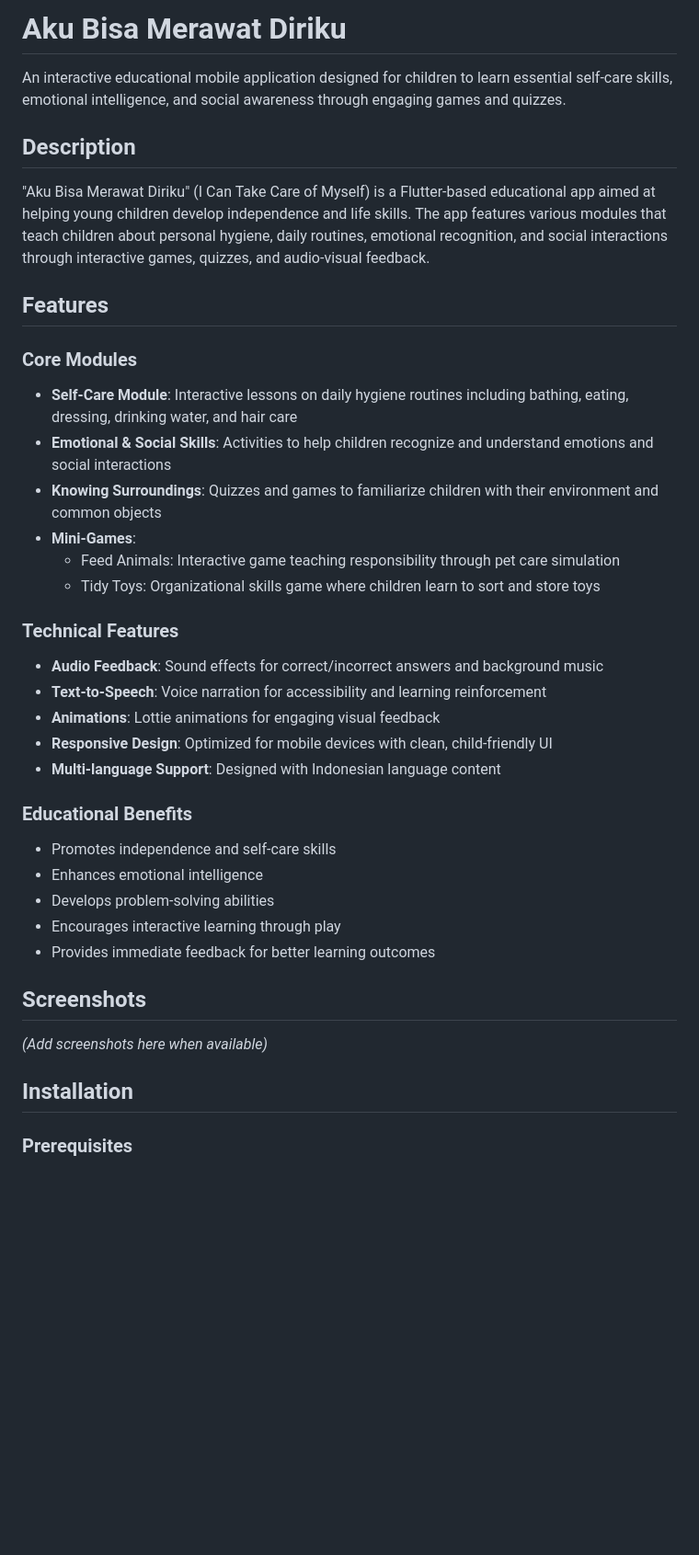
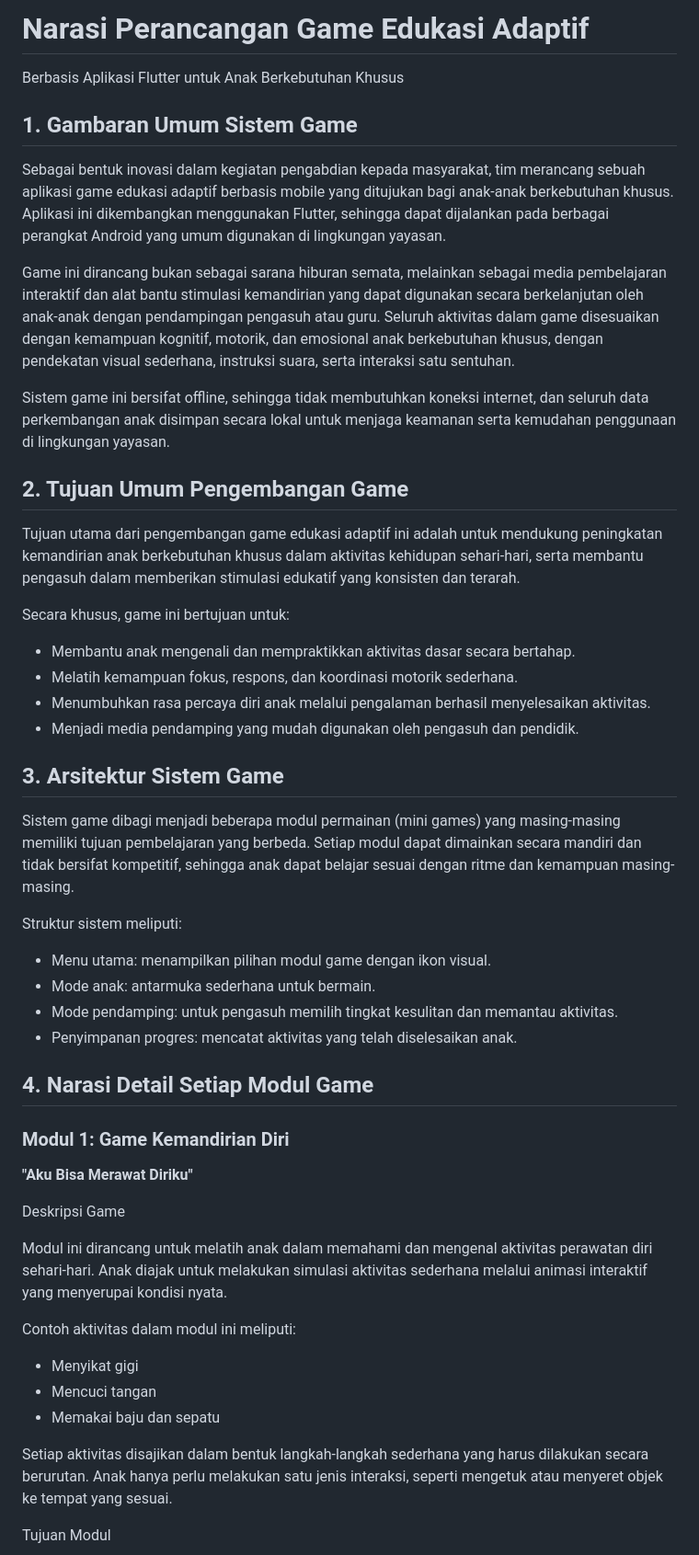
Before and after one commit to Thifaaldz/AbilityLearn, a Markdown page: README.md, the part around one of its changes. Shown at 92% size. GitHub-like rendering; blank space fills up the shorter version.

```diff
--- a/README.md
+++ b/README.md
@@ -1,39 +1,54 @@
-# Aku Bisa Merawat Diriku
+# Narasi Perancangan Game Edukasi Adaptif
 
-An interactive educational mobile application designed for children to learn essential self-care skills, emotional intelligence, and social awareness through engaging games and quizzes.
+Berbasis Aplikasi Flutter untuk Anak Berkebutuhan Khusus
 
-## Description
+## 1. Gambaran Umum Sistem Game
 
-"Aku Bisa Merawat Diriku" (I Can Take Care of Myself) is a Flutter-based educational app aimed at helping young children develop independence and life skills. The app features various modules that teach children about personal hygiene, daily routines, emotional recognition, and social interactions through interactive games, quizzes, and audio-visual feedback.
+Sebagai bentuk inovasi dalam kegiatan pengabdian kepada masyarakat, tim merancang sebuah aplikasi game edukasi adaptif berbasis mobile yang ditujukan bagi anak-anak berkebutuhan khusus. Aplikasi ini dikembangkan menggunakan Flutter, sehingga dapat dijalankan pada berbagai perangkat Android yang umum digunakan di lingkungan yayasan.
 
-## Features
+Game ini dirancang bukan sebagai sarana hiburan semata, melainkan sebagai media pembelajaran interaktif dan alat bantu stimulasi kemandirian yang dapat digunakan secara berkelanjutan oleh anak-anak dengan pendampingan pengasuh atau guru. Seluruh aktivitas dalam game disesuaikan dengan kemampuan kognitif, motorik, dan emosional anak berkebutuhan khusus, dengan pendekatan visual sederhana, instruksi suara, serta interaksi satu sentuhan.
 
-### Core Modules
-- **Self-Care Module**: Interactive lessons on daily hygiene routines including bathing, eating, dressing, drinking water, and hair care
-- **Emotional & Social Skills**: Activities to help children recognize and understand emotions and social interactions
-- **Knowing Surroundings**: Quizzes and games to familiarize children with their environment and common objects
-- **Mini-Games**:
-  - Feed Animals: Interactive game teaching responsibility through pet care simulation
-  - Tidy Toys: Organizational skills game where children learn to sort and store toys
+Sistem game ini bersifat offline, sehingga tidak membutuhkan koneksi internet, dan seluruh data perkembangan anak disimpan secara lokal untuk menjaga keamanan serta kemudahan penggunaan di lingkungan yayasan.
 
-### Technical Features
-- **Audio Feedback**: Sound effects for correct/incorrect answers and background music
-- **Text-to-Speech**: Voice narration for accessibility and learning reinforcement
-- **Animations**: Lottie animations for engaging visual feedback
-- **Responsive Design**: Optimized for mobile devices with clean, child-friendly UI
-- **Multi-language Support**: Designed with Indonesian language content
+## 2. Tujuan Umum Pengembangan Game
 
-### Educational Benefits
-- Promotes independence and self-care skills
-- Enhances emotional intelligence
-- Develops problem-solving abilities
-- Encourages interactive learning through play
-- Provides immediate feedback for better learning outcomes
+Tujuan utama dari pengembangan game edukasi adaptif ini adalah untuk mendukung peningkatan kemandirian anak berkebutuhan khusus dalam aktivitas kehidupan sehari-hari, serta membantu pengasuh dalam memberikan stimulasi edukatif yang konsisten dan terarah.
 
-## Screenshots
+Secara khusus, game ini bertujuan untuk:
 
-*(Add screenshots here when available)*
+- Membantu anak mengenali dan mempraktikkan aktivitas dasar secara bertahap.
+- Melatih kemampuan fokus, respons, dan koordinasi motorik sederhana.
+- Menumbuhkan rasa percaya diri anak melalui pengalaman berhasil menyelesaikan aktivitas.
+- Menjadi media pendamping yang mudah digunakan oleh pengasuh dan pendidik.
 
-## Installation
+## 3. Arsitektur Sistem Game
 
-### Prerequisites
+Sistem game dibagi menjadi beberapa modul permainan (mini games) yang masing-masing memiliki tujuan pembelajaran yang berbeda. Setiap modul dapat dimainkan secara mandiri dan tidak bersifat kompetitif, sehingga anak dapat belajar sesuai dengan ritme dan kemampuan masing-masing.
+
+Struktur sistem meliputi:
+
+- Menu utama: menampilkan pilihan modul game dengan ikon visual.
+- Mode anak: antarmuka sederhana untuk bermain.
+- Mode pendamping: untuk pengasuh memilih tingkat kesulitan dan memantau aktivitas.
+- Penyimpanan progres: mencatat aktivitas yang telah diselesaikan anak.
+
+## 4. Narasi Detail Setiap Modul Game
+
+### Modul 1: Game Kemandirian Diri
+
+**"Aku Bisa Merawat Diriku"**
+
+Deskripsi Game
+
+Modul ini dirancang untuk melatih anak dalam memahami dan mengenal aktivitas perawatan diri sehari-hari. Anak diajak untuk melakukan simulasi aktivitas sederhana melalui animasi interaktif yang menyerupai kondisi nyata.
+
+Contoh aktivitas dalam modul ini meliputi:
+
+- Menyikat gigi
+- Mencuci tangan
+- Memakai baju dan sepatu
+
+Setiap aktivitas disajikan dalam bentuk langkah-langkah sederhana yang harus dilakukan secara berurutan. Anak hanya perlu melakukan satu jenis interaksi, seperti mengetuk atau menyeret objek ke tempat yang sesuai.
+
+Tujuan Modul
+
```
Also changed, not shown: other parts of README.md (+196 -137 lines).
